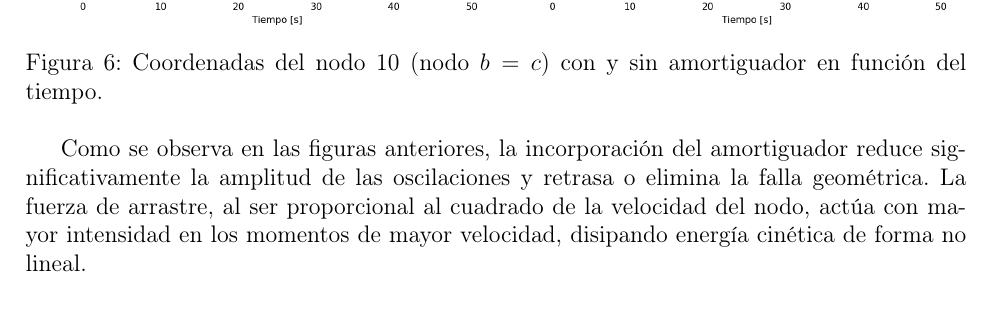
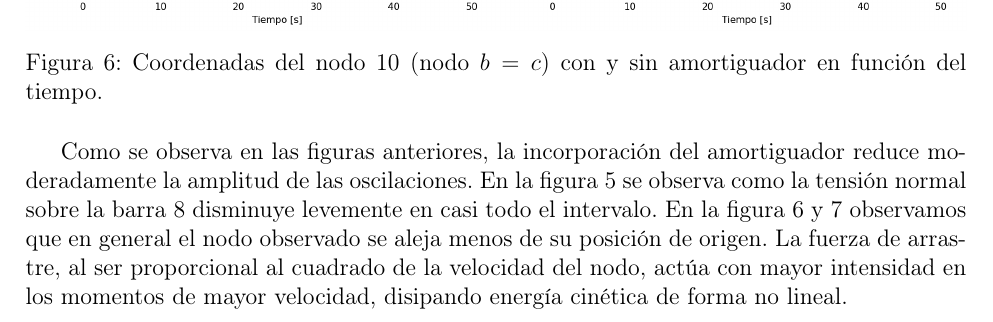
Before and after one commit to FICHCuatrimestral/MecanicaDelContinuo, a LaTeX document (TrabajoPractico/Informe/TP1-informe-BertonaDeharbeGarciaKeiner.tex): part of page 11 of 15, cut so that both start at the same text. Compiled offline with pdfLaTeX.

Commit message:
wip: latex

```diff
--- a/TrabajoPractico/Informe/TP1-informe-BertonaDeharbeGarciaKeiner.tex
+++ b/TrabajoPractico/Informe/TP1-informe-BertonaDeharbeGarciaKeiner.tex
@@ -364,7 +364,7 @@ En las Figuras~\ref{fig:C_tension}, \ref{fig:C_coordenadas} y \ref{fig:C_norma}
     \label{fig:C_norma}
 \end{figure}
 
-Como se observa en las figuras anteriores, la incorporación del amortiguador reduce significativamente la amplitud de las oscilaciones y retrasa o elimina la falla geométrica. La fuerza de arrastre, al ser proporcional al cuadrado de la velocidad del nodo, actúa con mayor intensidad en los momentos de mayor velocidad, disipando energía cinética de forma no lineal.
+Como se observa en las figuras anteriores, la incorporación del amortiguador reduce moderadamente la amplitud de las oscilaciones. En la figura 5 se observa como la tensión normal sobre la barra 8 disminuye levemente en casi todo el intervalo. En la figura 6 y 7 observamos que en general el nodo observado se aleja menos de su posición de origen. La fuerza de arrastre, al ser proporcional al cuadrado de la velocidad del nodo, actúa con mayor intensidad en los momentos de mayor velocidad, disipando energía cinética de forma no lineal.
 
 \subsection{Evolución del área de referencia y la fuerza de arrastre}
 
```
